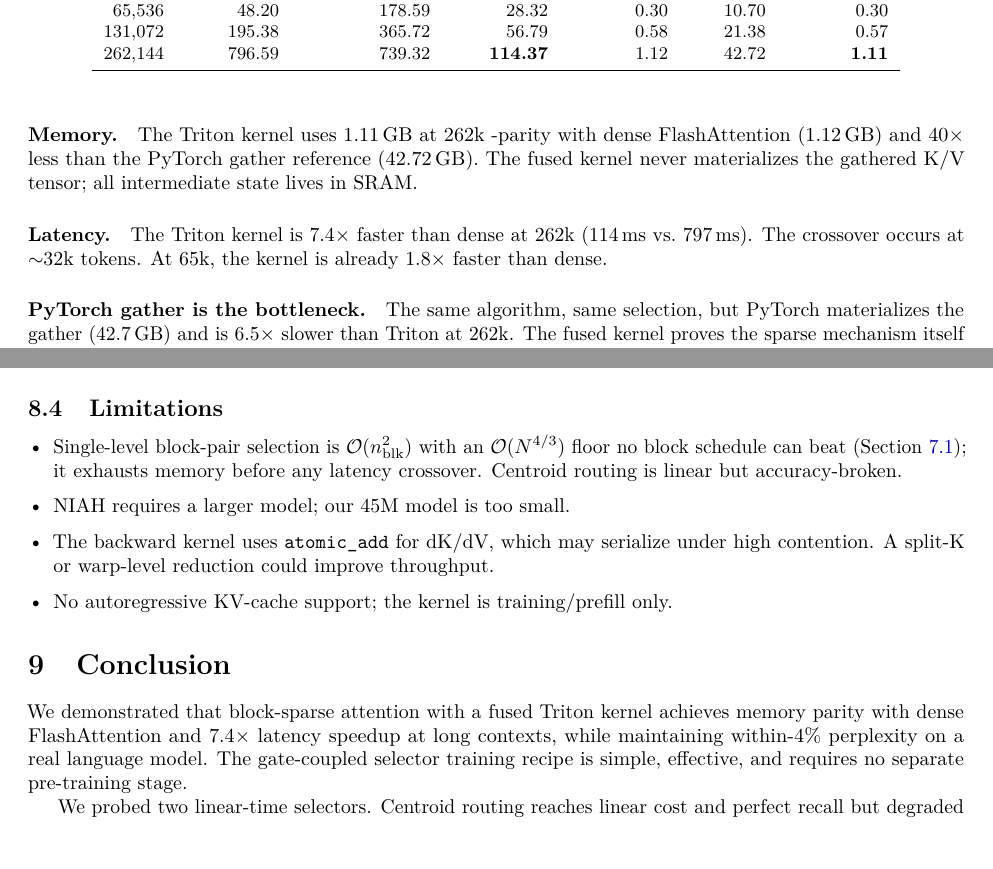
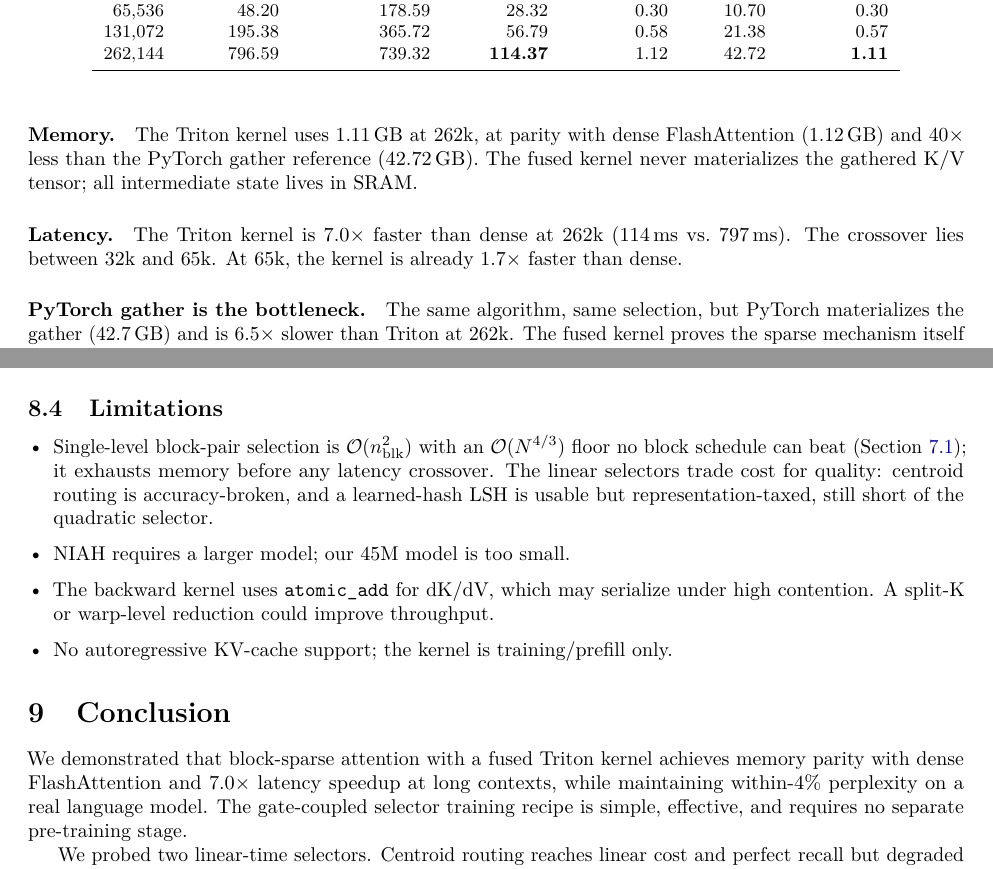
Before and after one commit to apoc/fused-block-sparse-attention, a LaTeX paper (paper/main.tex): two parts of pages 8 and 10 of 11, joined at a grey line, cut so that both start at the same text. Compiled offline with pdfLaTeX.

Commit message:
Paper consistency pass for shipping
- Fix headline speedup: table/CSV give 796.6/114.4ms = 7.0x at 262k, not 7.4x
  (stale from the earlier 107ms run). Corrected in abstract, contributions,
  benchmark prose, and conclusion.
- Fix 65k speedup 1.8x -> 1.7x (48.2/28.3) and crossover '~32k' -> 'between 32k
  and 65k' (Triton is still slower than dense at 32k in the table).
- Limitations now acknowledges the learned-hash LSH result (usable but
  representation-taxed), was inconsistent with body/Discussion.
- Remove single-hyphen-as-dash artifacts left by the em-dash cleanup
  (' -Routing', ' -learn', ' -adding', ' -linear', ' -only', ' -parity').

Verified: 11 pp, 0 undefined cites, 0 en/em dashes, 0 hyphen-as-dash artifacts,
speedup numbers match bench_triton.csv.

```diff
--- a/paper/main.tex
+++ b/paper/main.tex
@@ -642,14 +642,14 @@ $L$ & Dense (ms) & Sparse-PT (ms) & Triton (ms) & Dense (GB) & PT (GB) & Triton
 \end{tabular}
 \end{table}
 
-\paragraph{Memory.} The Triton kernel uses 1.11\,GB at 262k -parity with
+\paragraph{Memory.} The Triton kernel uses 1.11\,GB at 262k, at parity with
 dense FlashAttention (1.12\,GB) and $40\times$ less than the PyTorch
 gather reference (42.72\,GB). The fused kernel never materializes the
 gathered K/V tensor; all intermediate state lives in SRAM.
 
-\paragraph{Latency.} The Triton kernel is $7.4\times$ faster than dense at
-262k (114\,ms vs.\ 797\,ms). The crossover occurs at $\sim$32k tokens. At
-65k, the kernel is already $1.8\times$ faster than dense.
+\paragraph{Latency.} The Triton kernel is $7.0\times$ faster than dense at
+262k (114\,ms vs.\ 797\,ms). The crossover lies between 32k and 65k. At
+65k, the kernel is already $1.7\times$ faster than dense.
 
 \paragraph{PyTorch gather is the bottleneck.} The same algorithm, same
 selection, but PyTorch materializes the gather (42.7\,GB) and is $6.5\times$
@@ -762,8 +762,9 @@ targets. Genuinely linear, accuracy-preserving content selection remains open.
 \begin{itemize}[leftmargin=*,itemsep=2pt]
 \item Single-level block-pair selection is $\Ocomplex(n_{\text{blk}}^2)$ with
   an $\Ocomplex(N^{4/3})$ floor no block schedule can beat (\Cref{sec:floor});
-  it exhausts memory before any latency crossover. Centroid routing is linear
-  but accuracy-broken.
+  it exhausts memory before any latency crossover. The linear selectors trade
+  cost for quality: centroid routing is accuracy-broken, and a learned-hash LSH
+  is usable but representation-taxed, still short of the quadratic selector.
 \item NIAH requires a larger model; our 45M model is too small.
 \item The backward kernel uses \texttt{atomic\_add} for dK/dV, which may
   serialize under high contention. A split-K or warp-level reduction could
@@ -775,7 +776,7 @@ targets. Genuinely linear, accuracy-preserving content selection remains open.
 \section{Conclusion}\label{sec:conclusion}
 
 We demonstrated that block-sparse attention with a fused Triton kernel
-achieves memory parity with dense FlashAttention and $7.4\times$ latency
+achieves memory parity with dense FlashAttention and $7.0\times$ latency
 speedup at long contexts, while maintaining within-4\% perplexity on a real
 language model. The gate-coupled selector training recipe is simple,
 effective, and requires no separate pre-training stage.
```
Also changed, not shown: paper/main.pdf, paper/main.tex (14 more changed lines).
